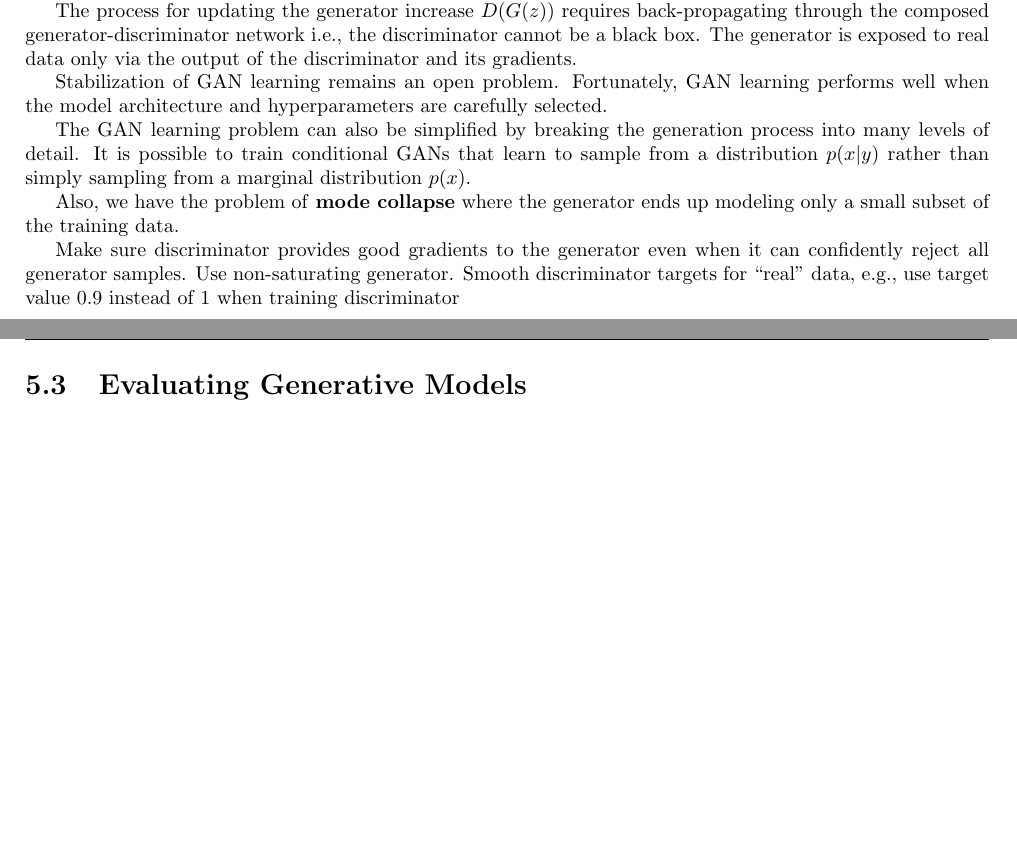
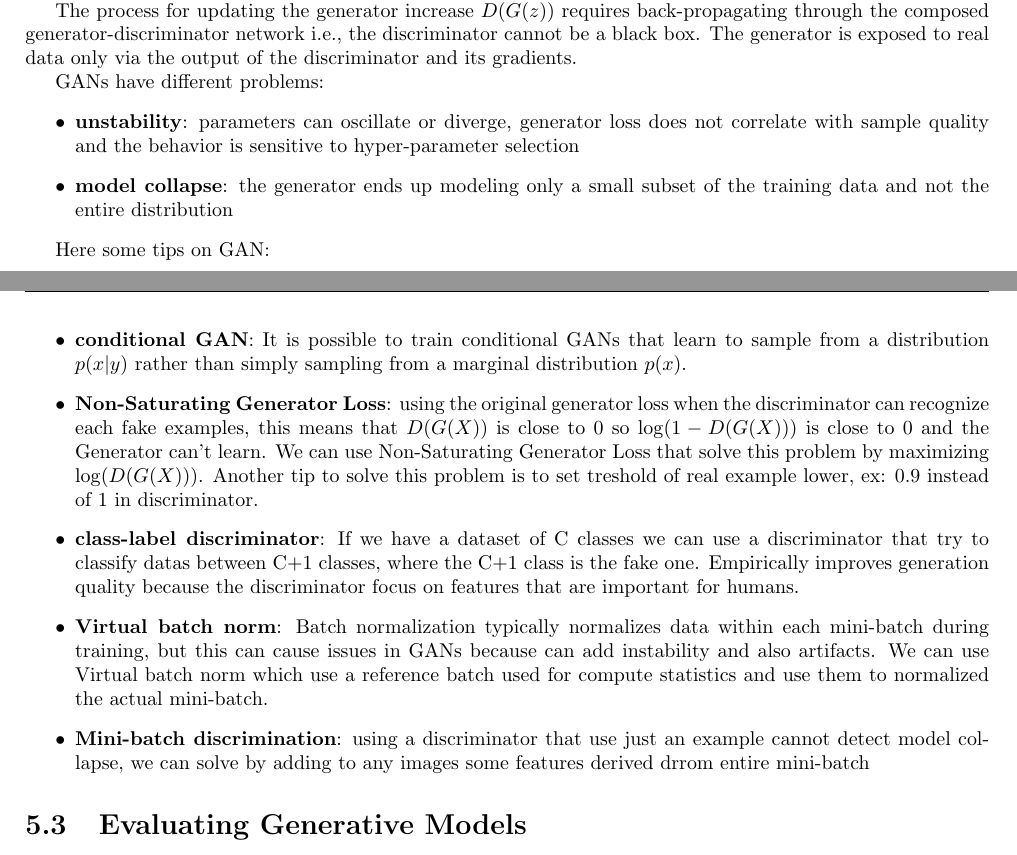
Before and after one commit to TommasoFerrario18/Appunti, a LaTeX thesis (2_anno/AML/main.tex, which reads 2_anno/AML/chapter/GAN.tex): two parts of pages 43 and 44 of 47, joined at a grey line, cut so that both start at the same text, the shorter picture padded with empty space. Compiled offline with pdfLaTeX.

Commit message:
appunti ml

```diff
--- a/2_anno/AML/chapter/GAN.tex
+++ b/2_anno/AML/chapter/GAN.tex
@@ -135,19 +141,41 @@ The process for updating the generator increase $D(G(z))$ requires back-propagat
 generator-discriminator network i.e., the discriminator cannot be a black box. The generator is exposed to
 real data only via the output of the discriminator and its gradients.
 
-Stabilization of GAN learning remains an open problem. Fortunately, GAN learning performs well when the
-model architecture and hyperparameters are carefully selected.
+GANs have different problems:
+\begin{itemize}
+    \item \textbf{unstability}: parameters can oscillate or diverge, generator
+    loss does not correlate with sample quality and the behavior is sensitive to
+    hyper-parameter selection
+    \item \textbf{model collapse}: the generator ends up modeling only a small
+    subset of the training data and not the entire distribution
+\end{itemize}
 
-The GAN learning problem can also be simplified by breaking the generation process into many levels of
-detail. It is possible to train conditional GANs that learn to sample from a distribution $p(x | y)$
-rather than simply sampling from a marginal distribution $p(x)$.
+Here some tips on GAN:
+\begin{itemize}
+    \item \textbf{conditional GAN}: It is possible to train conditional GANs that learn
+    to sample from a distribution $p(x | y)$ rather than simply sampling from a
+    marginal distribution $p(x)$.
+    \item \textbf{Non-Saturating Generator Loss}: using the original generator loss
+    when the discriminator can recognize each fake examples, this means that
+    $D(G(X))$ is close to $0$ so $\log(1-D(G(X)))$ is close to 0 and the Generator
+    can't learn. We can use Non-Saturating Generator Loss that solve this problem
+    by maximizing $\log(D(G(X)))$. Another tip to solve this problem is to set
+    treshold of real example lower, ex: $0.9$ instead of $1$ in discriminator.
+    \item \textbf{class-label discriminator}: If we have a dataset of C classes
+    we can use a discriminator that try to classify datas between C+1 classes, where
+    the C+1 class is the fake one. Empirically improves generation quality because
+    the discriminator focus on features that are important for humans.
+    \item \textbf{Virtual batch norm}: Batch normalization typically normalizes
+    data within each mini-batch during training, but this can cause issues in GANs
+    because can add instability and also artifacts. We can use Virtual batch norm
+    which use a reference batch used for compute statistics and use them to normalized
+    the actual mini-batch.
+    \item \textbf{Mini-batch discrimination}: using a discriminator that use just
+    an example cannot detect model collapse, we can solve by adding to any images
+    some features derived drrom entire mini-batch
+\end{itemize}
 
-Also, we have the problem of \textbf{mode collapse} where the generator ends up modeling only a small
-subset of the training data.
 
-Make sure discriminator provides good gradients to the generator even when it can confidently reject all
-generator samples. Use non-saturating generator. Smooth discriminator targets for “real” data, e.g., use
-target value 0.9 instead of 1 when training discriminator
 
 \section{Evaluating Generative Models}
 Generative modeling is different from normal model because changes in preprocessing, even very small and
```
Also changed, not shown: 2_anno/AML/chapter/GAN.tex (16 more changed lines).
